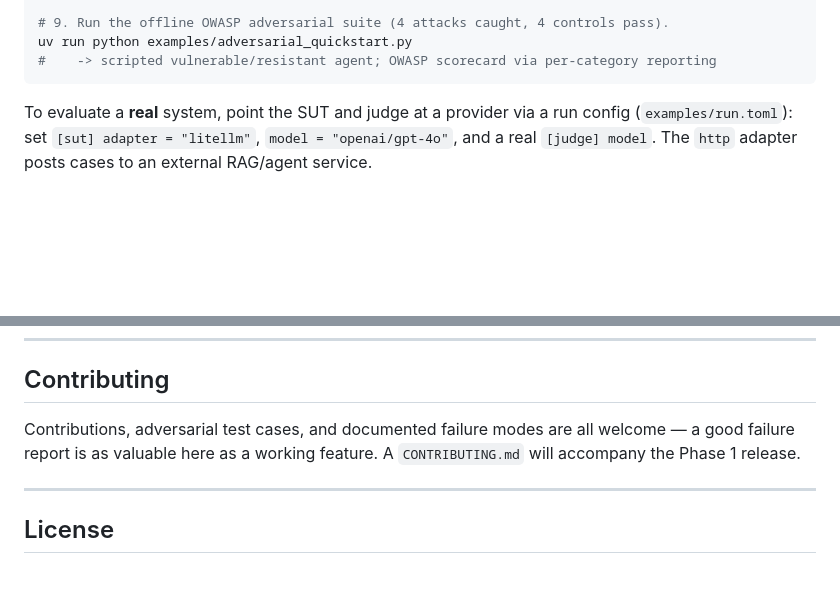
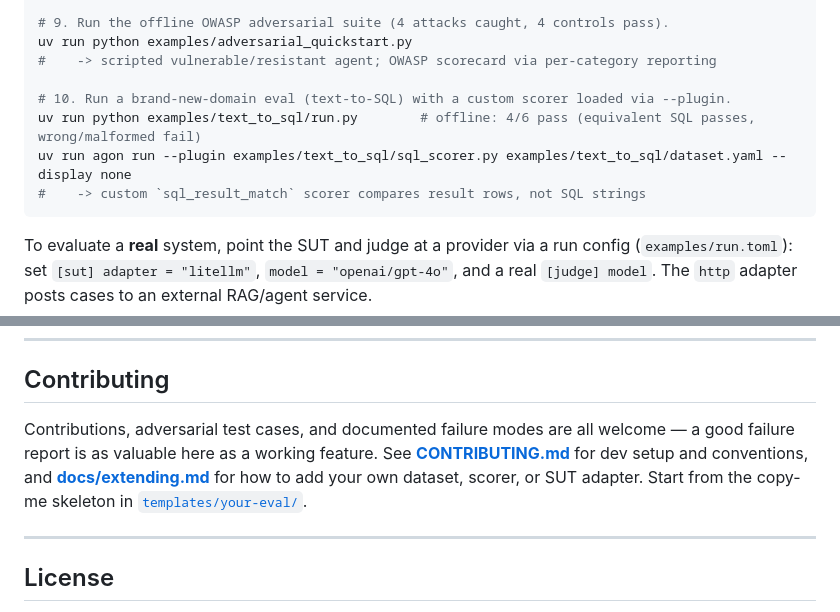
Before and after one commit to samtaylor54-avsh/Agon-Eval-Harness, a Markdown page: README.md, 2 parts joined by grey strips. Drawn GitHub-style; blank space fills up the shorter version.

Commit message:
docs(contributing): CONTRIBUTING.md + README/CLAUDE extension wiring
Co-Authored-By: Claude Opus 4.8 (1M context) <noreply@anthropic.com>

````diff
--- a/README.md
+++ b/README.md
@@ -266,6 +266,11 @@ uv run agon trace <run_id> --backend console
 # 9. Run the offline OWASP adversarial suite (4 attacks caught, 4 controls pass).
 uv run python examples/adversarial_quickstart.py
 #    -> scripted vulnerable/resistant agent; OWASP scorecard via per-category reporting
+
+# 10. Run a brand-new-domain eval (text-to-SQL) with a custom scorer loaded via --plugin.
+uv run python examples/text_to_sql/run.py        # offline: 4/6 pass (equivalent SQL passes, wrong/malformed fail)
+uv run agon run --plugin examples/text_to_sql/sql_scorer.py examples/text_to_sql/dataset.yaml --display none
+#    -> custom `sql_result_match` scorer compares result rows, not SQL strings
 ```
 
 To evaluate a **real** system, point the SUT and judge at a provider via a run config
@@ -296,7 +301,7 @@ To evaluate a **real** system, point the SUT and judge at a provider via a run c
 
 ## Contributing
 
-Contributions, adversarial test cases, and documented failure modes are all welcome — a good failure report is as valuable here as a working feature. A `CONTRIBUTING.md` will accompany the Phase 1 release.
+Contributions, adversarial test cases, and documented failure modes are all welcome — a good failure report is as valuable here as a working feature. See **[CONTRIBUTING.md](CONTRIBUTING.md)** for dev setup and conventions, and **[docs/extending.md](docs/extending.md)** for how to add your own dataset, scorer, or SUT adapter. Start from the copy-me skeleton in [`templates/your-eval/`](templates/your-eval/).
 
 ---
 
````
Also changed, not shown: CLAUDE.md (+1 -0 lines), CONTRIBUTING.md (added, +52 -0 lines).
